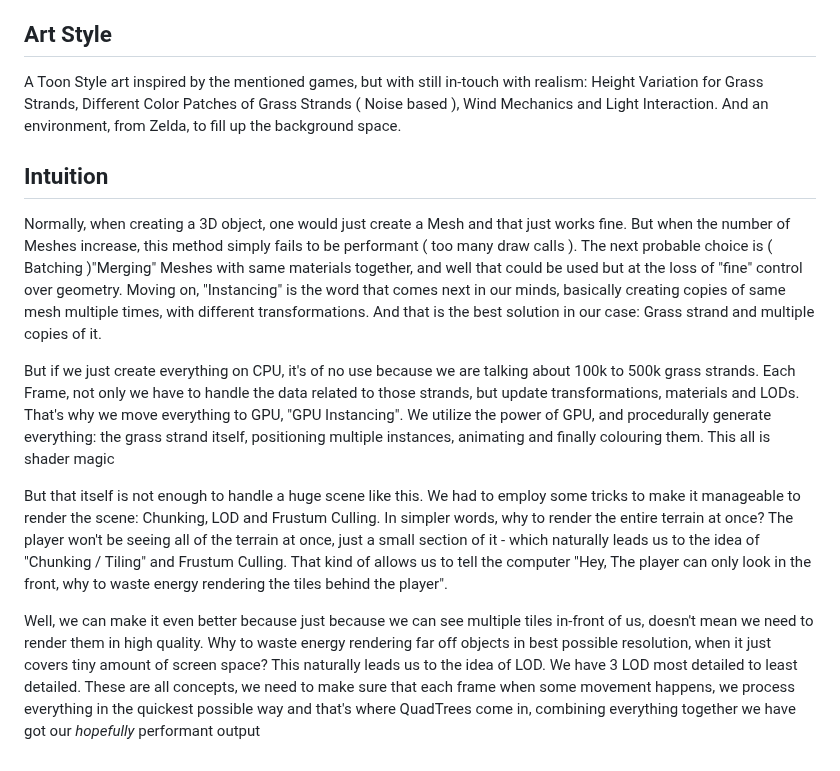
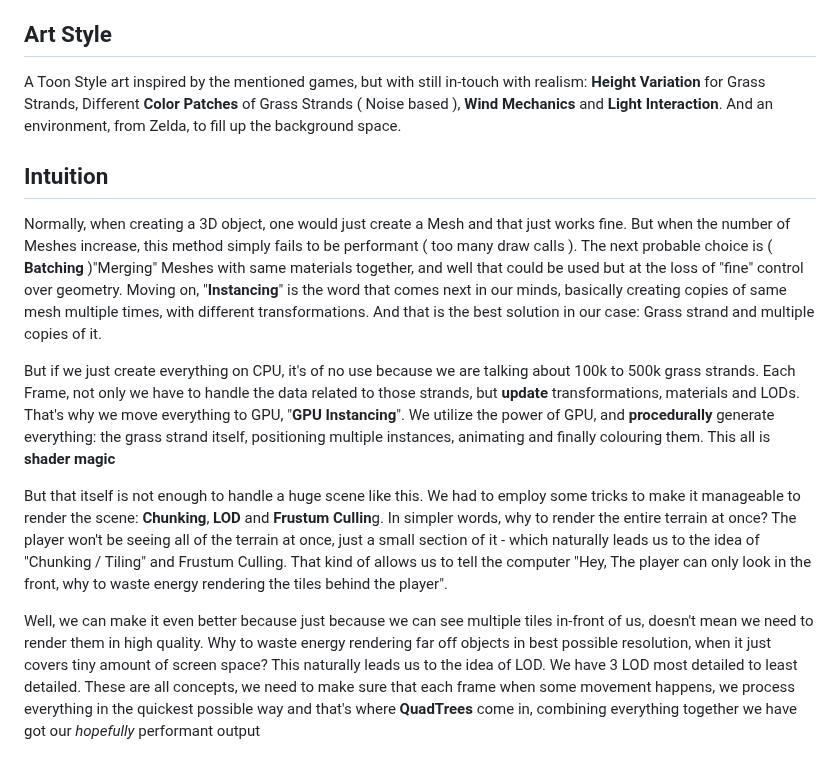
Before and after one commit to irrevocablesake/Grass-Field-Simulation, a Markdown page: README.md, the part around one of its changes. Rendered like a GitHub page.

```diff
--- a/README.md
+++ b/README.md
@@ -97,13 +97,13 @@ The JS Heap Memory hovers around 6.3MB to 9.3MB. Depending upong the Grass Stran
 
 ## Art Style
 
-A Toon Style art inspired by the mentioned games, but with still in-touch with realism: Height Variation for Grass Strands, Different Color Patches of Grass Strands ( Noise based ), Wind Mechanics and Light Interaction. And an environment, from Zelda, to fill up the background space.
+A Toon Style art inspired by the mentioned games, but with still in-touch with realism: **Height Variation** for Grass Strands, Different **Color Patches** of Grass Strands ( Noise based ), **Wind Mechanics** and **Light Interaction**. And an environment, from Zelda, to fill up the background space.
 
 ## Intuition
-Normally, when creating a 3D object, one would just create a Mesh and that just works fine. But when the number of Meshes increase, this method simply fails to be performant ( too many draw calls ). The next probable choice is ( Batching )"Merging" Meshes with same materials together, and well that could be used but at the loss of "fine" control over geometry. Moving on, "Instancing" is the word that comes next in our minds, basically creating copies of same mesh multiple times, with different transformations. And that is the best solution in our case: Grass strand and multiple copies of it.
+Normally, when creating a 3D object, one would just create a Mesh and that just works fine. But when the number of Meshes increase, this method simply fails to be performant ( too many draw calls ). The next probable choice is ( **Batching** )"Merging" Meshes with same materials together, and well that could be used but at the loss of "fine" control over geometry. Moving on, "**Instancing**" is the word that comes next in our minds, basically creating copies of same mesh multiple times, with different transformations. And that is the best solution in our case: Grass strand and multiple copies of it.
 
-But if we just create everything on CPU, it's of no use because we are talking about 100k to 500k grass strands. Each Frame, not only we have to handle the data related to those strands, but update transformations, materials and LODs. That's why we move everything to GPU, "GPU Instancing". We utilize the power of GPU, and procedurally generate everything: the grass strand itself, positioning multiple instances, animating and finally colouring them. This all is shader magic
+But if we just create everything on CPU, it's of no use because we are talking about 100k to 500k grass strands. Each Frame, not only we have to handle the data related to those strands, but **update** transformations, materials and LODs. That's why we move everything to GPU, "**GPU Instancing**". We utilize the power of GPU, and **procedurally** generate everything: the grass strand itself, positioning multiple instances, animating and finally colouring them. This all is **shader magic**
 
-But that itself is not enough to handle a huge scene like this. We had to employ some tricks to make it manageable to render the scene: Chunking, LOD and Frustum Culling. In simpler words, why to render the entire terrain at once? The player won't be seeing all of the terrain at once, just a small section of it - which naturally leads us to the idea of "Chunking / Tiling" and Frustum Culling. That kind of allows us to tell the computer "Hey, The player can only look in the front, why to waste energy rendering the tiles behind the player".
+But that itself is not enough to handle a huge scene like this. We had to employ some tricks to make it manageable to render the scene: **Chunking**, **LOD** and **Frustum Cullin**g. In simpler words, why to render the entire terrain at once? The player won't be seeing all of the terrain at once, just a small section of it - which naturally leads us to the idea of "Chunking / Tiling" and Frustum Culling. That kind of allows us to tell the computer "Hey, The player can only look in the front, why to waste energy rendering the tiles behind the player".
 
-Well, we can make it even better because just because we can see multiple tiles in-front of us, doesn't mean we need to render them in high quality. Why to waste energy rendering far off objects in best possible resolution, when it just covers tiny amount of screen space? This naturally leads us to the idea of LOD. We have 3 LOD most detailed to least detailed. These are all concepts, we need to make sure that each frame when some movement happens, we process everything in the quickest possible way and that's where QuadTrees come in, combining everything together we have got our *hopefully* performant output
+Well, we can make it even better because just because we can see multiple tiles in-front of us, doesn't mean we need to render them in high quality. Why to waste energy rendering far off objects in best possible resolution, when it just covers tiny amount of screen space? This naturally leads us to the idea of LOD. We have 3 LOD most detailed to least detailed. These are all concepts, we need to make sure that each frame when some movement happens, we process everything in the quickest possible way and that's where **QuadTrees** come in, combining everything together we have got our *hopefully* performant output
```
Also changed, not shown: other parts of README.md (+9 -9 lines).
